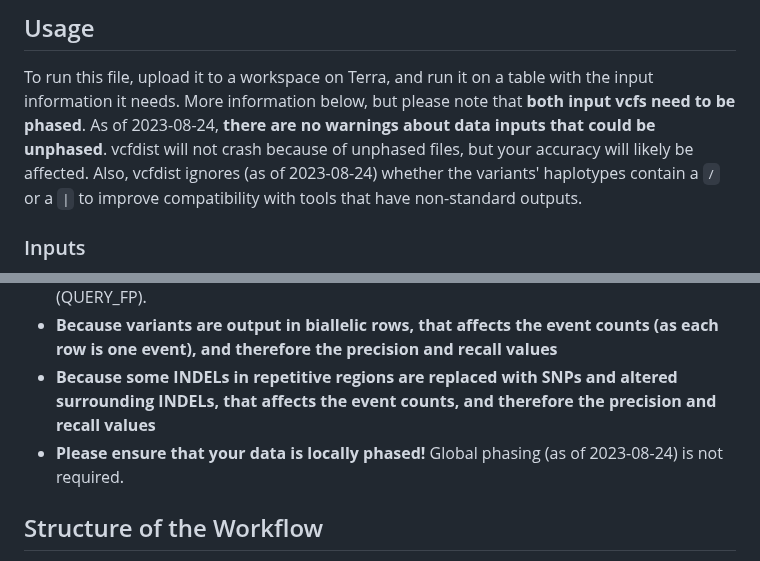
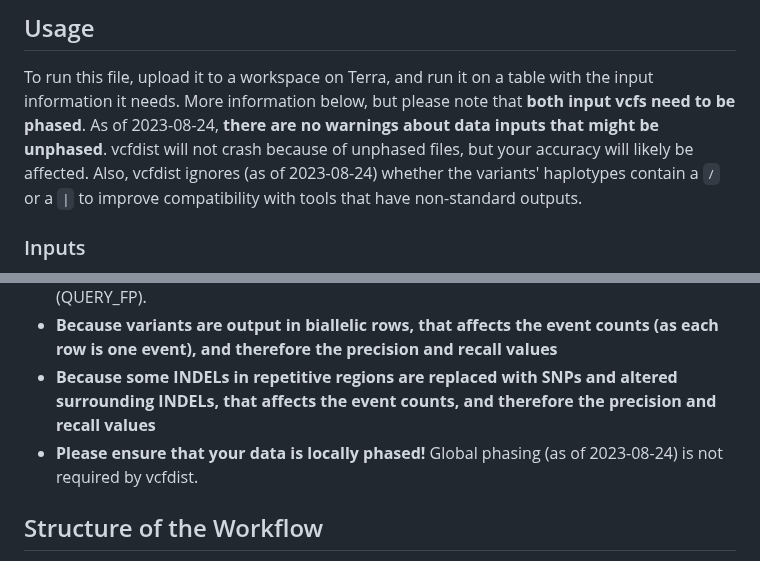
Before and after one commit to broadinstitute/palantir-workflows, a Markdown page: BenchmarkVCFs/vcfdistBenchmark_README.md, 2 parts joined by grey strips. GitHub-like rendering.

Commit message:
tweaking readme

```diff
--- a/BenchmarkVCFs/vcfdistBenchmark_README.md
+++ b/BenchmarkVCFs/vcfdistBenchmark_README.md
@@ -32,7 +32,7 @@ This workflow was created to run vcfdist, which was created by Tim Dunn, on Terr
 
 ## Usage
 To run this file, upload it to a workspace on Terra, and run it on a table with the input information it needs. More information below,
-but please note that **both input vcfs need to be phased**. As of 2023-08-24, **there are no warnings about data inputs that could be unphased**.
+but please note that **both input vcfs need to be phased**. As of 2023-08-24, **there are no warnings about data inputs that might be unphased**.
 vcfdist will not crash because of unphased files, but your accuracy will likely be affected. Also, vcfdist ignores (as of 2023-08-24) whether the
 variants' haplotypes contain a ``/`` or a ``|`` to improve compatibility with tools that have non-standard outputs.
 
@@ -77,7 +77,7 @@ Negatives (TRUTH_FN), and add the number of partial positives shown for the quer
 False Positives (QUERY_FP) to to get the updated value of False Positives (QUERY_FP).
 * **Because variants are output in biallelic rows, that affects the event counts (as each row is one event), and therefore the precision and recall values**
 * **Because some INDELs in repetitive regions are replaced with SNPs and altered surrounding INDELs, that affects the event counts, and therefore the precision and recall values**
-* **Please ensure that your data is locally phased!** Global phasing (as of 2023-08-24) is not required.
+* **Please ensure that your data is locally phased!** Global phasing (as of 2023-08-24) is not required by vcfdist.
 
 ## Structure of the Workflow
 
```
